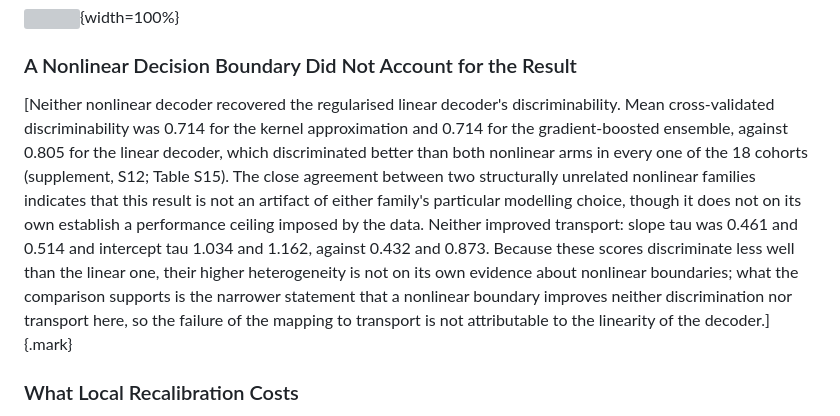
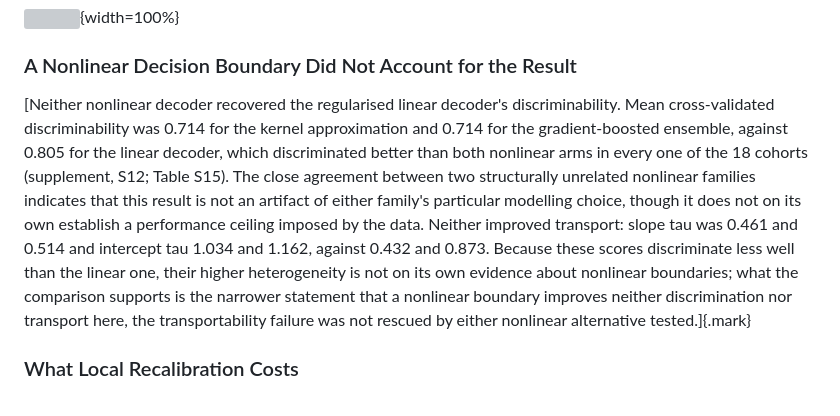
Before and after one commit to Alon-Gorenshtein/P300-speller-performance-in-amyotrophic-lateral-sclerosis-In-BigP3BCI-, a Markdown page: manuscript/manuscript_highlighted.md, the part around the change. GitHub-like rendering; grey boxes are pictures that could not be loaded.

```diff
--- a/manuscript/manuscript_highlighted.md
+++ b/manuscript/manuscript_highlighted.md
@@ -256,7 +256,7 @@ The uncorrected standard deviations of the 18 cohort estimates (supplement, Tabl
 
 ### A Nonlinear Decision Boundary Did Not Account for the Result
 
-[Neither nonlinear decoder recovered the regularised linear decoder's discriminability. Mean cross-validated discriminability was 0.714 for the kernel approximation and 0.714 for the gradient-boosted ensemble, against 0.805 for the linear decoder, which discriminated better than both nonlinear arms in every one of the 18 cohorts (supplement, S12; Table S15). The close agreement between two structurally unrelated nonlinear families indicates that this result is not an artifact of either family's particular modelling choice, though it does not on its own establish a performance ceiling imposed by the data. Neither improved transport: slope tau was 0.461 and 0.514 and intercept tau 1.034 and 1.162, against 0.432 and 0.873. Because these scores discriminate less well than the linear one, their higher heterogeneity is not on its own evidence about nonlinear boundaries; what the comparison supports is the narrower statement that a nonlinear boundary improves neither discrimination nor transport here, so the failure of the mapping to transport is not attributable to the linearity of the decoder.]{.mark}
+[Neither nonlinear decoder recovered the regularised linear decoder's discriminability. Mean cross-validated discriminability was 0.714 for the kernel approximation and 0.714 for the gradient-boosted ensemble, against 0.805 for the linear decoder, which discriminated better than both nonlinear arms in every one of the 18 cohorts (supplement, S12; Table S15). The close agreement between two structurally unrelated nonlinear families indicates that this result is not an artifact of either family's particular modelling choice, though it does not on its own establish a performance ceiling imposed by the data. Neither improved transport: slope tau was 0.461 and 0.514 and intercept tau 1.034 and 1.162, against 0.432 and 0.873. Because these scores discriminate less well than the linear one, their higher heterogeneity is not on its own evidence about nonlinear boundaries; what the comparison supports is the narrower statement that a nonlinear boundary improves neither discrimination nor transport here, the transportability failure was not rescued by either nonlinear alternative tested.]{.mark}
 
 ### What Local Recalibration Costs
 
```
Also changed, not shown: manuscript/manuscript_expanded.md (+1 -1 lines), manuscript/response_to_reviewers_jne_r1.md (+1 -1 lines).
